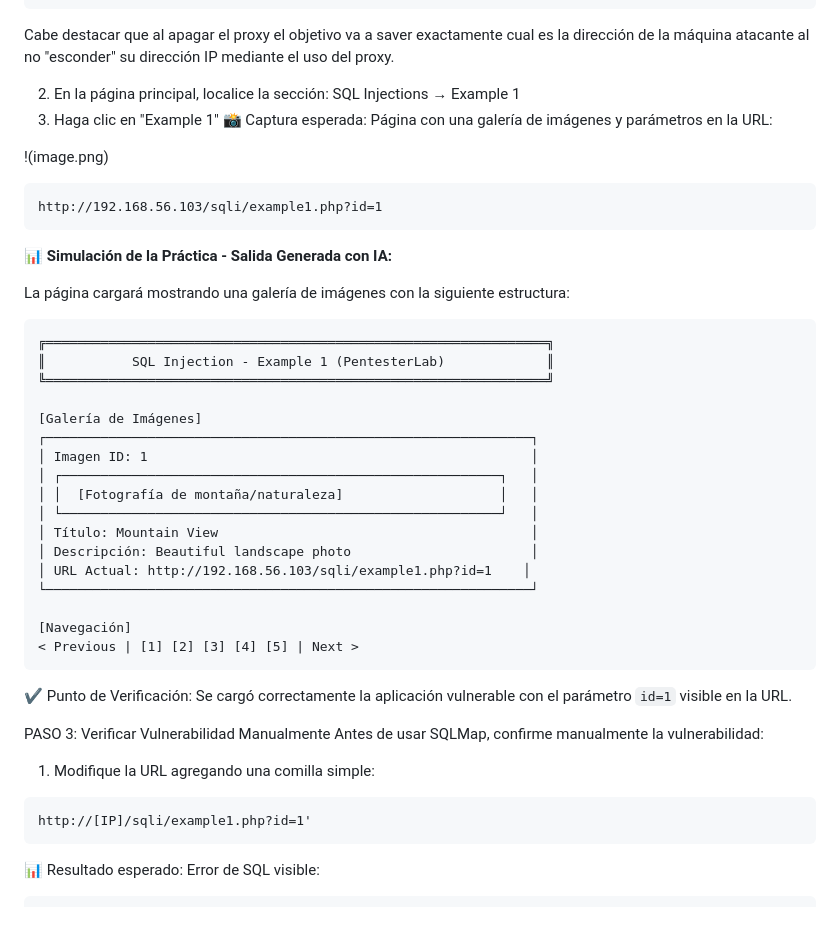
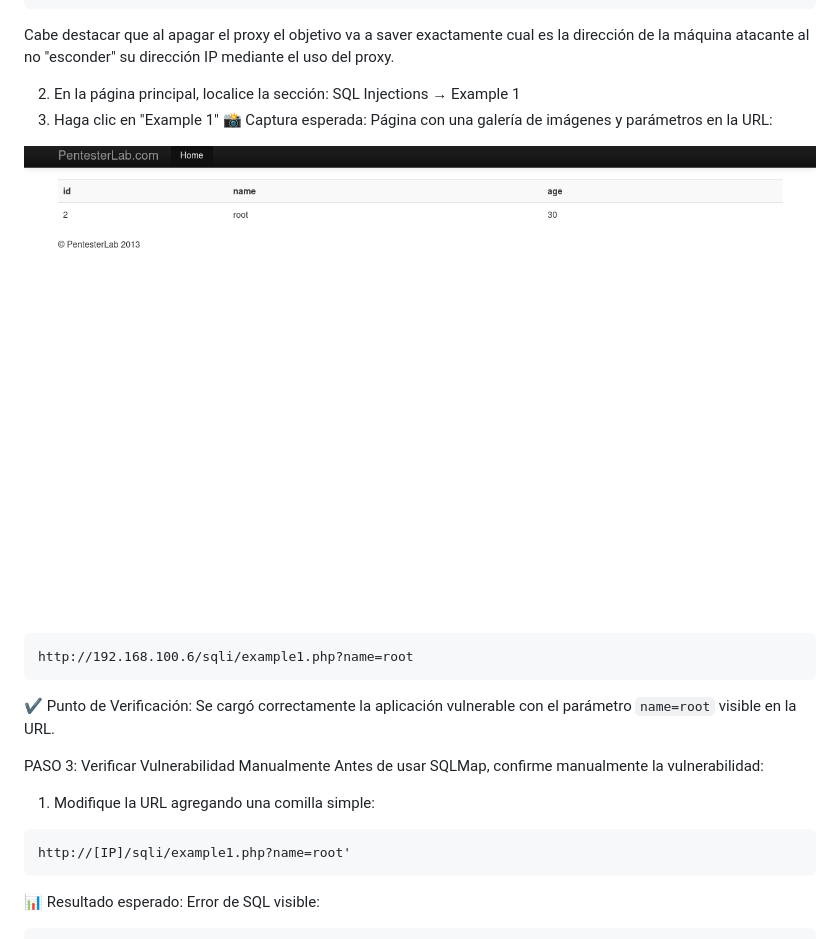
Before and after one commit to Jrgil20/PracticasCiberSeguridad, a Markdown page: Practica6/Practica6.md, the part around the change printed below. Rendered like a GitHub page.

````diff
--- a/Practica6/Practica6.md
+++ b/Practica6/Practica6.md
@@ -96,43 +96,19 @@ SQL Injections → Example 1
 3. Haga clic en "Example 1"
 📸 Captura esperada: Página con una galería de imágenes y parámetros en la URL:
 
-!(image.png)
+![Galería de Imág](image.png)
 
 ```
-http://192.168.56.103/sqli/example1.php?id=1
+http://192.168.100.6/sqli/example1.php?name=root
 ```
 
-**📊 Simulación de la Práctica - Salida Generada con IA:**
-
-La página cargará mostrando una galería de imágenes con la siguiente estructura:
-
-```
-╔════════════════════════════════════════════════════════════════╗
-║           SQL Injection - Example 1 (PentesterLab)             ║
-╚════════════════════════════════════════════════════════════════╝
-
-[Galería de Imágenes]
-┌──────────────────────────────────────────────────────────────┐
-│ Imagen ID: 1                                                 │
-│ ┌────────────────────────────────────────────────────────┐   │
-│ │  [Fotografía de montaña/naturaleza]                    │   │
-│ └────────────────────────────────────────────────────────┘   │
-│ Título: Mountain View                                        │
-│ Descripción: Beautiful landscape photo                       │
-│ URL Actual: http://192.168.56.103/sqli/example1.php?id=1    │
-└──────────────────────────────────────────────────────────────┘
-
-[Navegación]
-< Previous | [1] [2] [3] [4] [5] | Next >
-```
-
-✔️ Punto de Verificación: Se cargó correctamente la aplicación vulnerable con el parámetro `id=1` visible en la URL.
+✔️ Punto de Verificación: Se cargó correctamente la aplicación vulnerable con el parámetro `name=root` visible en la URL.
 
 PASO 3: Verificar Vulnerabilidad Manualmente
 Antes de usar SQLMap, confirme manualmente la vulnerabilidad:
 1. Modifique la URL agregando una comilla simple:
 ```
-http://[IP]/sqli/example1.php?id=1'
+http://[IP]/sqli/example1.php?name=root'
 ```
 📊 Resultado esperado: Error de SQL visible:
 ```
````
Also changed, not shown: other parts of Practica6/Practica6.md (+9 -1 lines), Practica6/image-1.png (added), Practica6/image-2.png (added).
